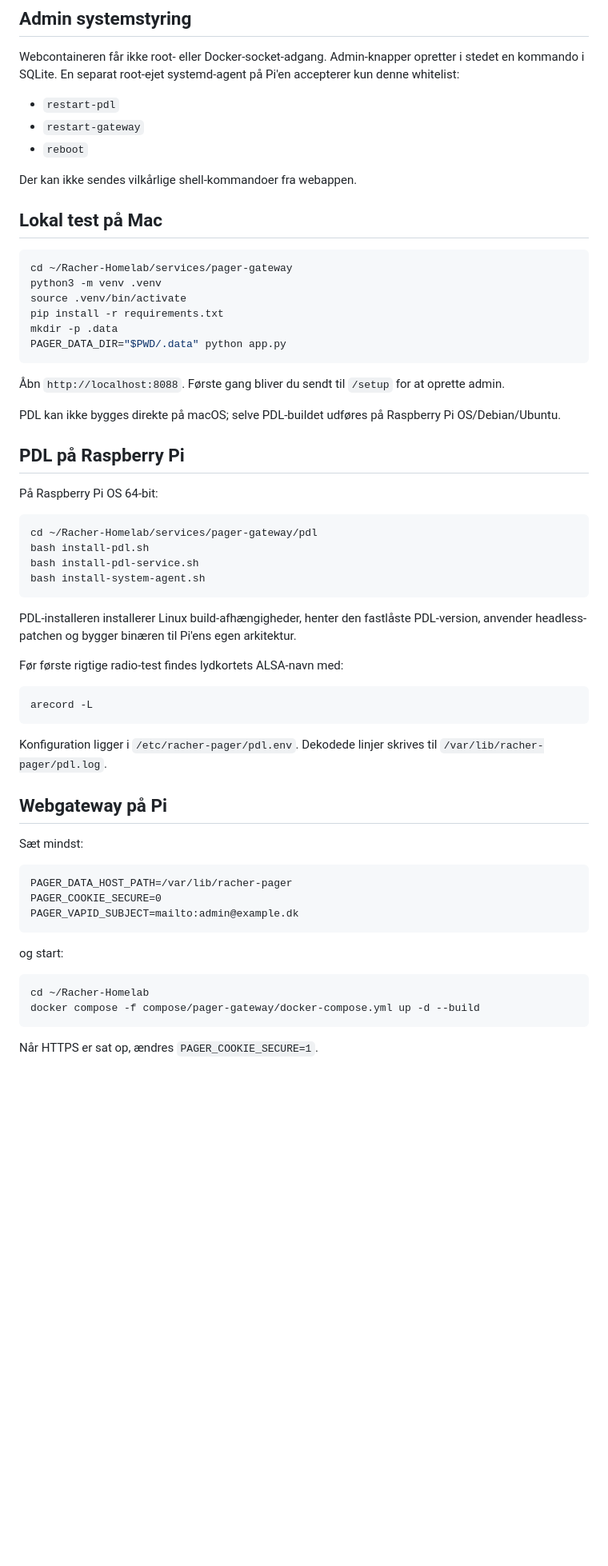
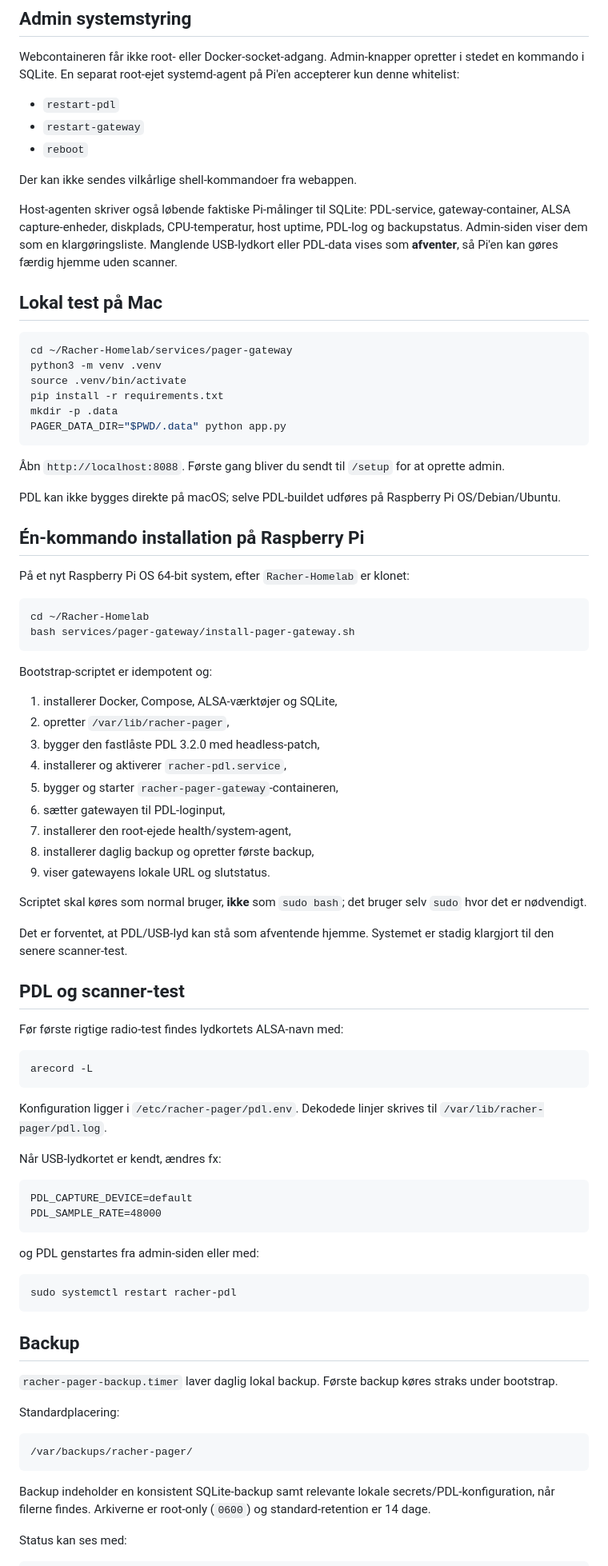
Before and after one commit to flr45/Racher-Homelab, a Markdown page: services/pager-gateway/README.md, the part around one of its changes. Shown at 80% size. GitHub-like rendering; blank space fills up the shorter version.

Commit message:
Document one-command Pi bootstrap and runtime health

````diff
--- a/services/pager-gateway/README.md
+++ b/services/pager-gateway/README.md
@@ -57,6 +58,8 @@ Webcontaineren får ikke root- eller Docker-socket-adgang. Admin-knapper oprette
 
 Der kan ikke sendes vilkårlige shell-kommandoer fra webappen.
 
+Host-agenten skriver også løbende faktiske Pi-målinger til SQLite: PDL-service, gateway-container, ALSA capture-enheder, diskplads, CPU-temperatur, host uptime, PDL-log og backupstatus. Admin-siden viser dem som en klargøringsliste. Manglende USB-lydkort eller PDL-data vises som **afventer**, så Pi'en kan gøres færdig hjemme uden scanner.
+
 ## Lokal test på Mac
 
 ```bash
@@ -72,18 +75,32 @@ PAGER_DATA_DIR="$PWD/.data" python app.py
 
 PDL kan ikke bygges direkte på macOS; selve PDL-buildet udføres på Raspberry Pi OS/Debian/Ubuntu.
 
-## PDL på Raspberry Pi
+## Én-kommando installation på Raspberry Pi
 
-På Raspberry Pi OS 64-bit:
+På et nyt Raspberry Pi OS 64-bit system, efter `Racher-Homelab` er klonet:
 
 ```bash
-cd ~/Racher-Homelab/services/pager-gateway/pdl
-bash install-pdl.sh
-bash install-pdl-service.sh
-bash install-system-agent.sh
+cd ~/Racher-Homelab
+bash services/pager-gateway/install-pager-gateway.sh
 ```
 
-PDL-installeren installerer Linux build-afhængigheder, henter den fastlåste PDL-version, anvender headless-patchen og bygger binæren til Pi'ens egen arkitektur.
+Bootstrap-scriptet er idempotent og:
+
+1. installerer Docker, Compose, ALSA-værktøjer og SQLite,
+2. opretter `/var/lib/racher-pager`,
+3. bygger den fastlåste PDL 3.2.0 med headless-patch,
+4. installerer og aktiverer `racher-pdl.service`,
+5. bygger og starter `racher-pager-gateway`-containeren,
+6. sætter gatewayen til PDL-loginput,
+7. installerer den root-ejede health/system-agent,
+8. installerer daglig backup og opretter første backup,
+9. viser gatewayens lokale URL og slutstatus.
+
+Scriptet skal køres som normal bruger, **ikke** som `sudo bash`; det bruger selv `sudo` hvor det er nødvendigt.
+
+Det er forventet, at PDL/USB-lyd kan stå som afventende hjemme. Systemet er stadig klargjort til den senere scanner-test.
+
+## PDL og scanner-test
 
 Før første rigtige radio-test findes lydkortets ALSA-navn med:
 
@@ -93,21 +110,30 @@ arecord -L
 
 Konfiguration ligger i `/etc/racher-pager/pdl.env`. Dekodede linjer skrives til `/var/lib/racher-pager/pdl.log`.
 
-## Webgateway på Pi
-
-Sæt mindst:
+Når USB-lydkortet er kendt, ændres fx:
 
 ```text
-PAGER_DATA_HOST_PATH=/var/lib/racher-pager
-PAGER_COOKIE_SECURE=0
-PAGER_VAPID_SUBJECT=mailto:admin@example.dk
+PDL_CAPTURE_DEVICE=default
+PDL_SAMPLE_RATE=48000
 ```
 
-og start:
+og PDL genstartes fra admin-siden eller med:
 
 ```bash
-cd ~/Racher-Homelab
-docker compose -f compose/pager-gateway/docker-compose.yml up -d --build
+sudo systemctl restart racher-pdl
 ```
 
-Når HTTPS er sat op, ændres `PAGER_COOKIE_SECURE=1`.
+## Backup
+
+`racher-pager-backup.timer` laver daglig lokal backup. Første backup køres straks under bootstrap.
+
+Standardplacering:
+
+```text
+/var/backups/racher-pager/
+```
+
+Backup indeholder en konsistent SQLite-backup samt relevante lokale secrets/PDL-konfiguration, når filerne findes. Arkiverne er root-only (`0600`) og standard-retention er 14 dage.
+
+Status kan ses med:
+
````
Also changed, not shown: other parts of services/pager-gateway/README.md (+9 -1 lines).
